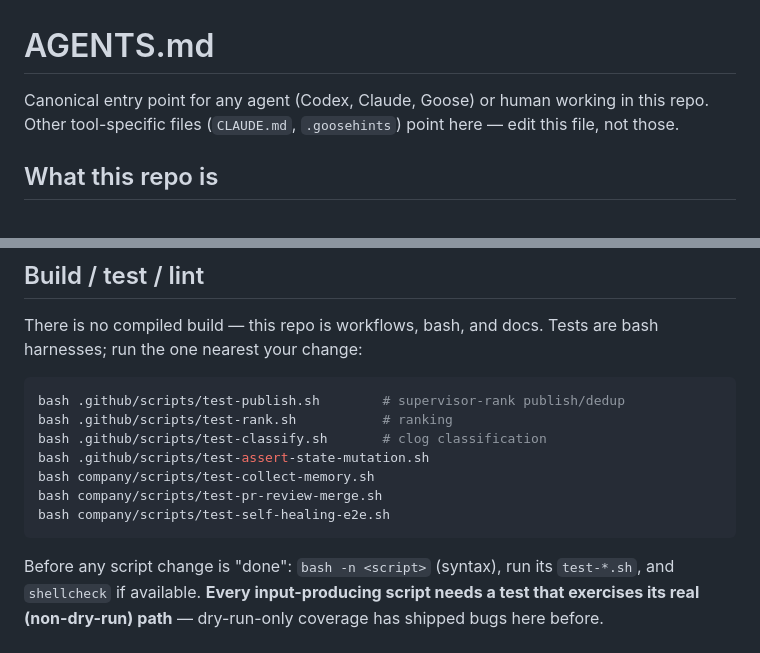
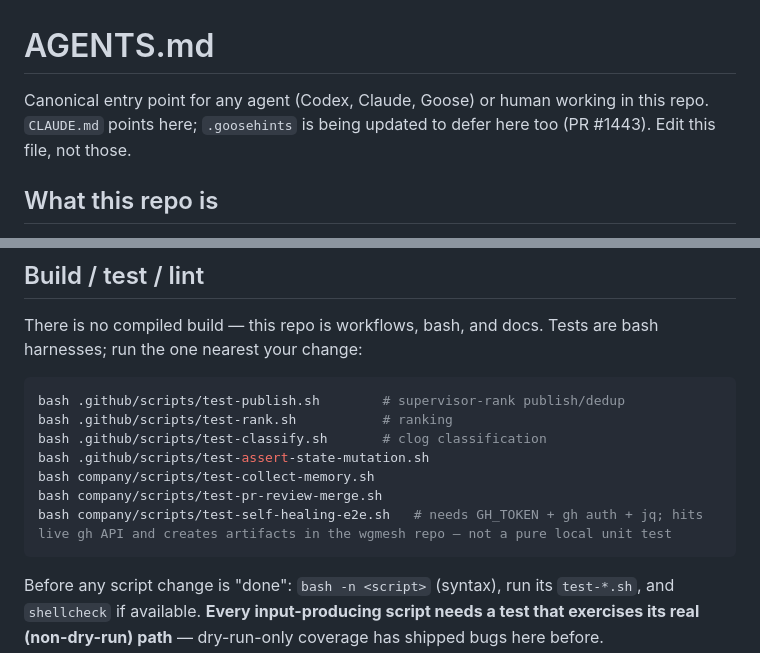
Before and after one commit to atvirokodosprendimai/ai-pipeline-template, a Markdown page: AGENTS.md, 2 parts joined by grey strips. Rendered like a GitHub page.

Commit message:
docs(agents): fix .goosehints status claim + flag e2e test prereqs/side-effects

````diff
--- a/AGENTS.md
+++ b/AGENTS.md
@@ -1,8 +1,8 @@
 # AGENTS.md
 
 Canonical entry point for any agent (Codex, Claude, Goose) or human working in this
-repo. Other tool-specific files (`CLAUDE.md`, `.goosehints`) point here — edit this
-file, not those.
+repo. `CLAUDE.md` points here; `.goosehints` is being updated to defer here too (PR #1443).
+Edit this file, not those.
 
 ## What this repo is
 
@@ -58,7 +58,7 @@ bash .github/scripts/test-classify.sh       # clog classification
 bash .github/scripts/test-assert-state-mutation.sh
 bash company/scripts/test-collect-memory.sh
 bash company/scripts/test-pr-review-merge.sh
-bash company/scripts/test-self-healing-e2e.sh
+bash company/scripts/test-self-healing-e2e.sh   # needs GH_TOKEN + gh auth + jq; hits live gh API and creates artifacts in the wgmesh repo — not a pure local unit test
 ```
 
 Before any script change is "done": `bash -n <script>` (syntax), run its `test-*.sh`,
````
